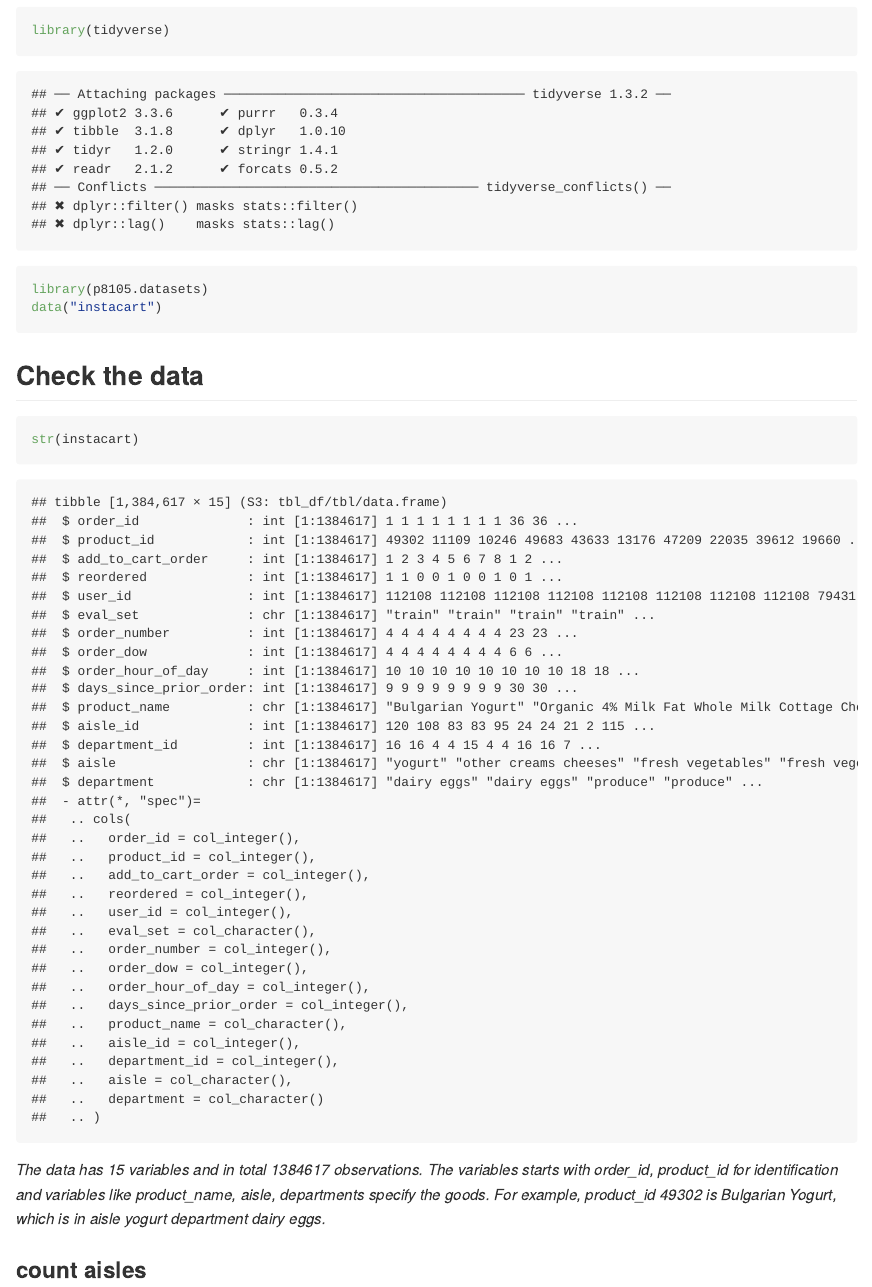
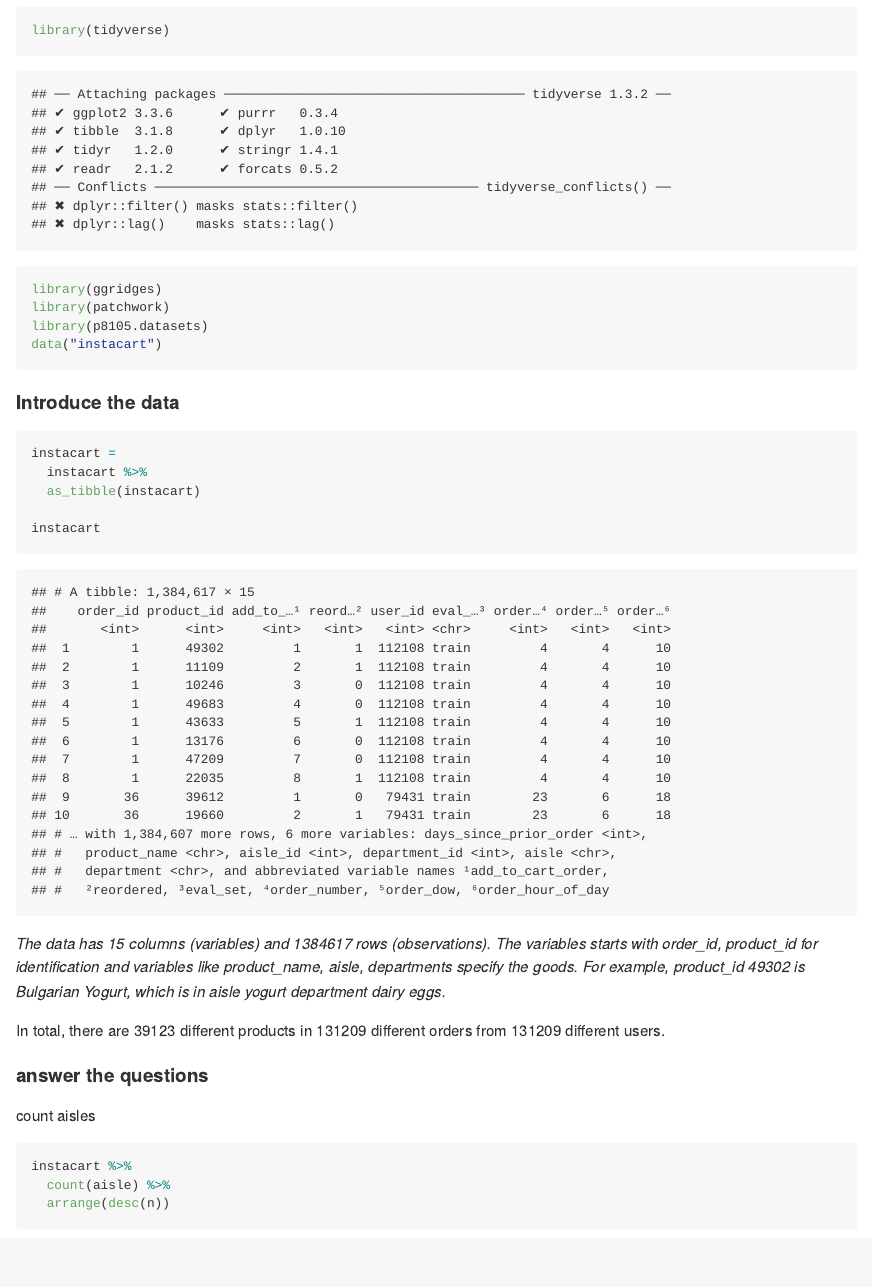
Before and after one commit to hongpu429/p8105_hw3_hm2946, an R Markdown document (hw3.Rmd): the page in a window 1100 px wide, from 210 px down. The pictures show the output file hw3.md that the author committed with the source, drawn offline in the style of GitHub.

````diff
--- a/hw3.Rmd
+++ b/hw3.Rmd
@@ -8,14 +8,23 @@
 ## preparation
 ```{r}
 library(tidyverse)
+library(ggridges)
+library(patchwork)
 library(p8105.datasets)
 data("instacart")
 ```
 
-## Check the data
+#### Introduce the data
 ```{r}
-str(instacart)
+instacart =
+  instacart %>%
+  as_tibble(instacart)
+
+instacart
 ```
-*The data has 15 variables and in total 1384617 observations. The variables starts with order_id, product_id for identification and variables like product_name, aisle, departments specify the goods. For example, product_id 49302 is Bulgarian Yogurt, which is in aisle yogurt department dairy eggs.*
+*The data has 15 columns (variables) and 1384617 rows (observations). The variables starts with order_id, product_id for identification and variables like product_name, aisle, departments specify the goods. For example, product_id 49302 is Bulgarian Yogurt, which is in aisle yogurt department dairy eggs.*
 
-### count aisles
+In total, there are `r instacart %>% select(product_id) %>% distinct %>% count` different products in `r instacart %>% select(order_id) %>% distinct %>% count` different orders from `r instacart %>% select(user_id) %>% distinct %>% count` different users.
+
+
+#### answer the questions
````
Also changed, not shown: hw3.md, hw3.Rmd (14 more changed lines).
